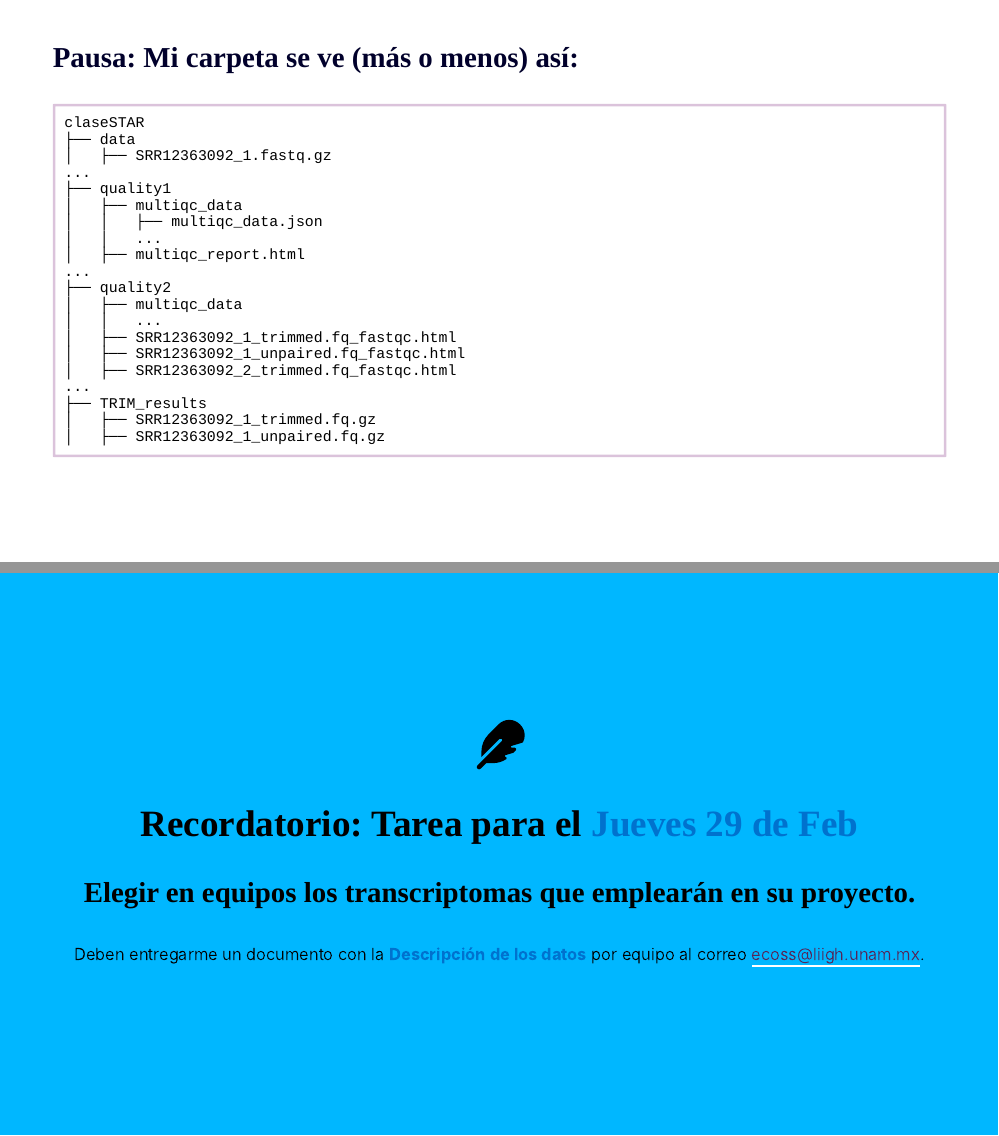
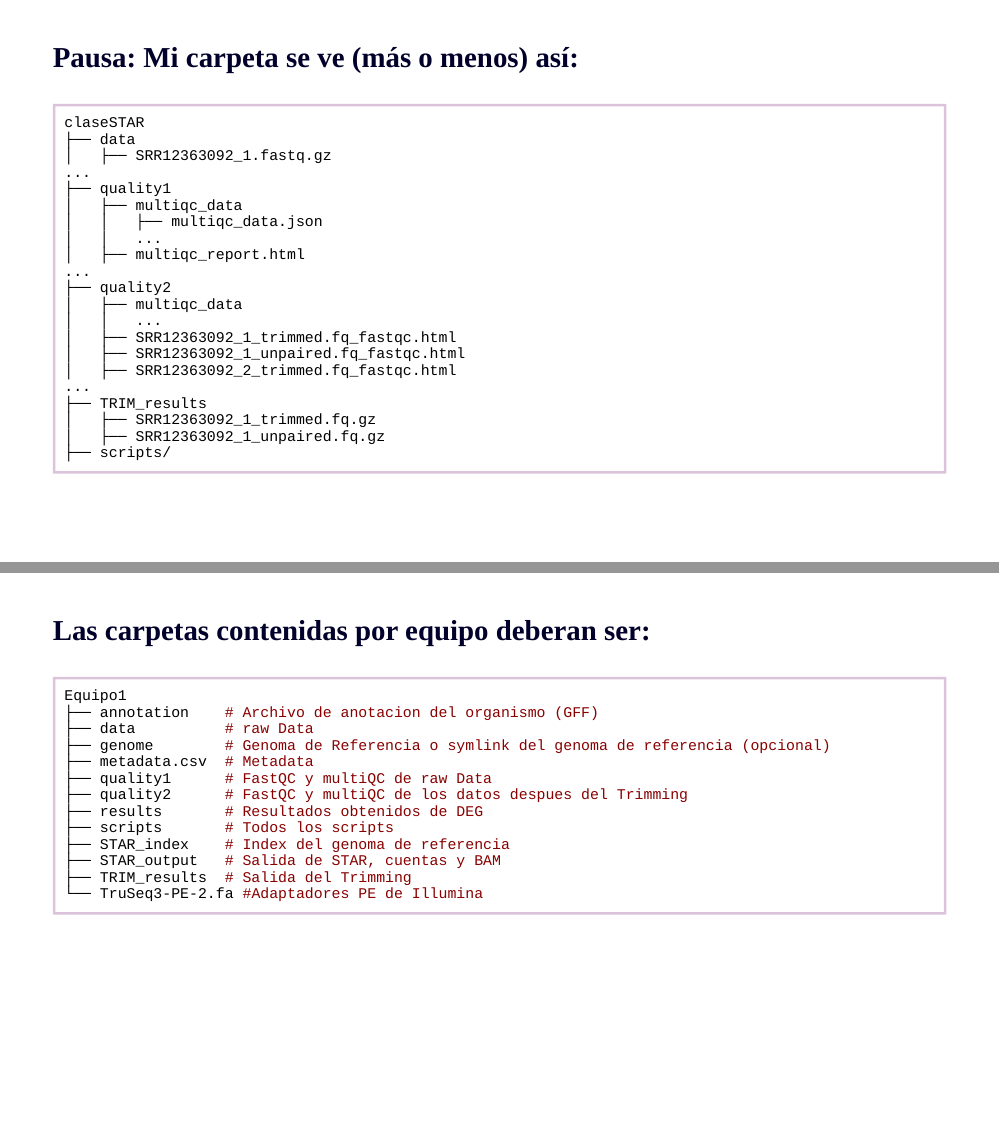
Before and after one commit to EveliaCoss/RNAseq_classFEB2024, an R Markdown document (Presentaciones/Dia2_QCAlineamiento.Rmd): pages 27 and 43 of 44 before the commit and pages 27 and 43 of 45 after it, joined at a grey line. Rendered offline with R 4.5, knitr and Pandoc, with nearby package versions; the slides are laid out offline by our stand-in for remark.js, each with all of its steps uncovered, in fonts that may differ from those the slides ask for, and without slide numbers, shadows or browser add-ons; colours and fonts come from the style sheet that the author committed, because xaringanthemer is not installed.

Commit message:
Add files via upload

````diff
--- a/Presentaciones/Dia2_QCAlineamiento.Rmd
+++ b/Presentaciones/Dia2_QCAlineamiento.Rmd
@@ -522,6 +529,7 @@ claseSTAR
 ├── TRIM_results
 │   ├── SRR12363092_1_trimmed.fq.gz
 │   ├── SRR12363092_1_unpaired.fq.gz
+├── scripts/
 ```
 ---
 
@@ -766,6 +774,27 @@ Todos los scripts usados en esta clase están en el [GitHub](https://github.com/
 
 ---
 
+### Las carpetas contenidas por equipo deberan ser:
+
+```{bash, eval = F}
+Equipo1
+├── annotation    # Archivo de anotacion del organismo (GFF)
+├── data          # raw Data
+├── genome        # Genoma de Referencia o symlink del genoma de referencia (opcional)
+├── metadata.csv  # Metadata
+├── quality1      # FastQC y multiQC de raw Data
+├── quality2      # FastQC y multiQC de los datos despues del Trimming
+├── results       # Resultados obtenidos de DEG
+├── scripts       # Todos los scripts
+├── STAR_index    # Index del genoma de referencia
+├── STAR_output   # Salida de STAR, cuentas y BAM
+├── TRIM_results  # Salida del Trimming
+└── TruSeq3-PE-2.fa #Adaptadores PE de Illumina
+
+```
+
+---
+
 class: inverse, center, middle
 
 `r fontawesome::fa("feather", height = "3em")`
````
Also changed, not shown: Presentaciones/Dia2_QCAlineamiento.html, Presentaciones/Dia2_QCAlineamiento.Rmd (7 more changed lines).
